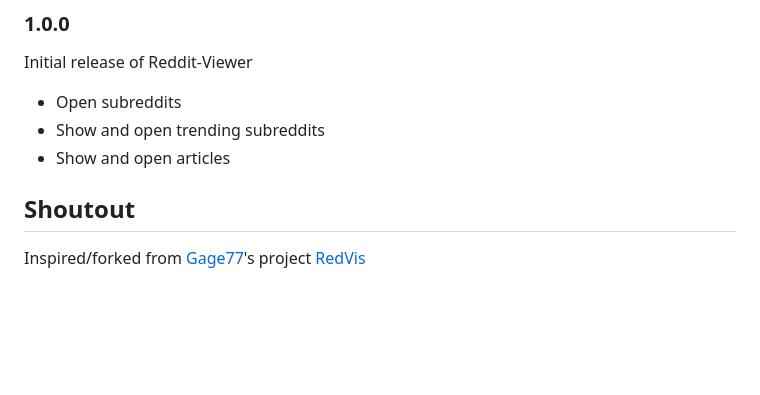
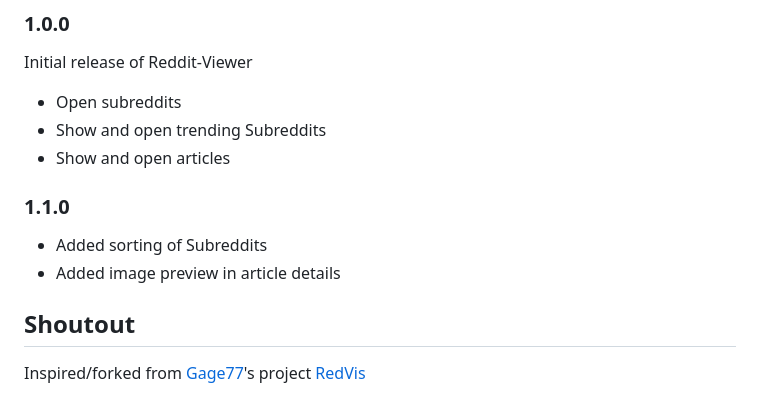
Before and after one commit to ekarbe/reddit-viewer, a Markdown page: README.md, the part around one of its changes. GitHub-like rendering; blank space fills up the shorter version.

```diff
--- a/README.md
+++ b/README.md
@@ -43,8 +49,13 @@ This extension contributes the following settings:
 
 Initial release of Reddit-Viewer
 * Open subreddits
-* Show and open trending subreddits
+* Show and open trending Subreddits
 * Show and open articles
+
+### 1.1.0
+
+* Added sorting of Subreddits
+* Added image preview in article details
 
 ## Shoutout
 
```
Also changed, not shown: other parts of README.md (+8 -2 lines), CHANGELOG.md (+4 -2 lines), public/images/article.gif (added), public/images/search.gif (added), public/images/sort.gif (added), public/images/trend.gif (added), 3 other files.
